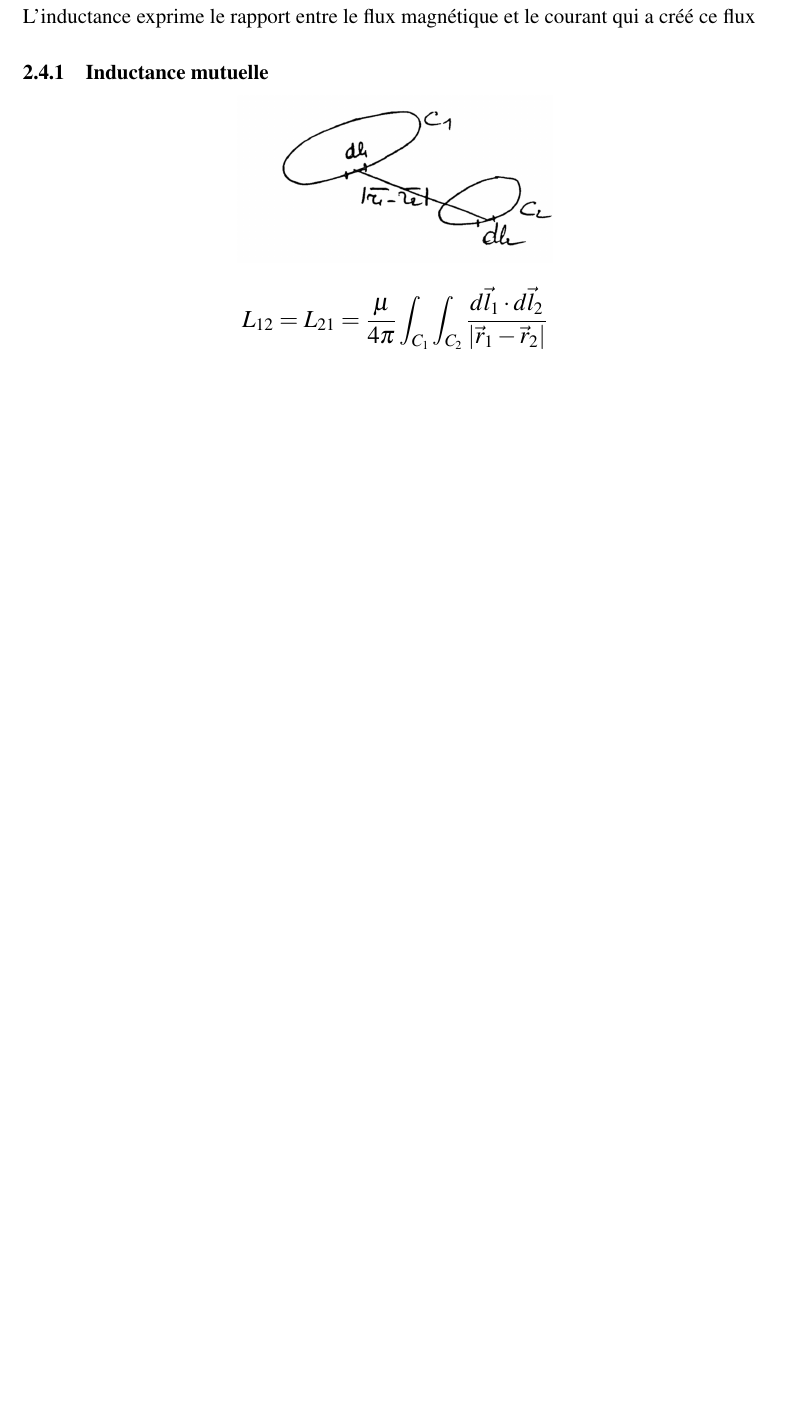
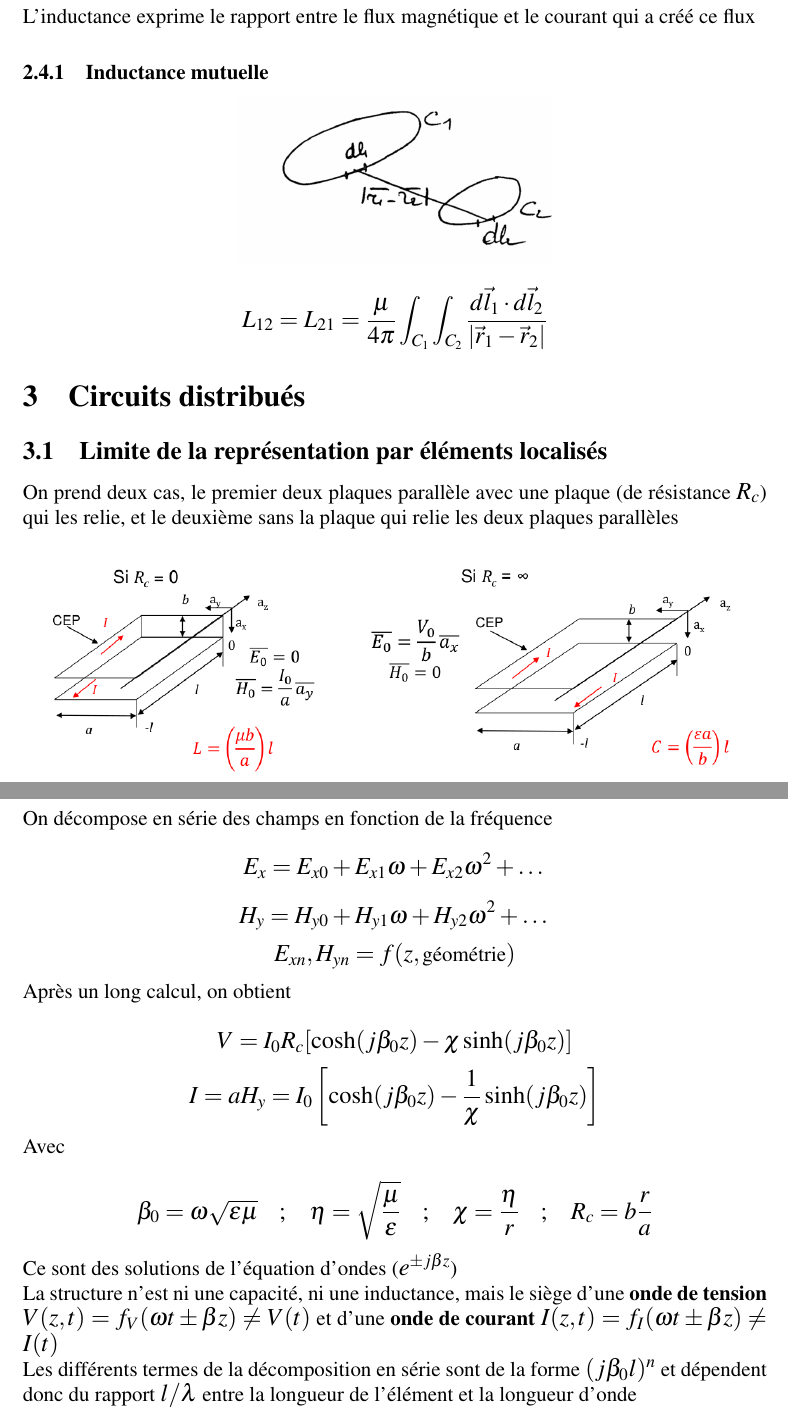
Before and after one commit to SyntexEPL/LELEC1755, a LaTeX document (main.tex): part of page 11 of 11 before the commit and two parts of pages 11 and 12 of 12 after it, the two joined at a grey line, cut so that both start at the same text, the shorter picture padded with empty space. Compiled offline with pdfLaTeX.

Commit message:
Cours3_intro

```diff
--- a/main.tex
+++ b/main.tex
@@ -336,6 +336,33 @@ L'inductance exprime le rapport entre le flux magnétique et le courant qui a cr
 $$L_{12} = L_{21} = \frac{\mu}{4\pi} \int_{C_1} \int_{C_2} \frac{d\vec{l}_1 \cdot d\vec{l}_2}{|\vec{r}_1 - \vec{r}_2|}$$
 
 
+\section{Circuits distribués}
+
+\subsection{Limite de la représentation par éléments localisés}
+
+On prend deux cas, le premier deux plaques parallèle avec une plaque (de résistance $R_c$) qui les relie, et le deuxième sans la plaque qui relie les deux plaques parallèles
+
+\begin{center} \includegraphics[scale=0.4]{images/limite-local.png} \end{center}
+
+On décompose en série des champs en fonction de la fréquence
+$$E_x = E_{x0} + E_{x1}\omega + E_{x2}\omega^2 + \dots$$
+$$H_y = H_{y0} + H_{y1}\omega + H_{y2}\omega^2 + \dots$$
+$$E_{xn},H_{yn} = f(z,\text{géométrie})$$
+
+Après un long calcul, on obtient
+
+$$V = I_0R_c [\cosh(j\beta_0 z) - \chi \sinh(j\beta_0 z)]$$
+$$I = aH_y = I_0\left[\cosh(j\beta_0z) - \frac{1}{\chi}\sinh(j\beta_0 z)\right]$$
+
+Avec
+
+$$\beta_0 = \omega \sqrt{\epsilon\mu} \quad ; \quad \eta = \sqrt{\frac{\mu}{\epsilon}} \quad ; \quad \chi = \frac{\eta}{r} \quad ; \quad R_c = b\frac{r}{a}$$
+
+Ce sont des solutions de l'équation d'ondes ($e^{\pm j\beta z}$)
+
+La structure n'est ni une capacité, ni une inductance, mais le siège d'une \textbf{onde de tension} $V(z,t) = f_V(\omega t \pm \beta z) \neq V(t)$ et d'une \textbf{onde de courant} $I(z,t) = f_I(\omega t \pm \beta z) \neq I(t)$
+
+Les différents termes de la décomposition en série sont de la forme $(j\beta_0 l)^n$ et dépendent donc du rapport $l/\lambda$ entre la longueur de l'élément et la longueur d'onde
 
 
 
```
Also changed, not shown: images/limite-local.png (added), main.pdf, 1 other file.
